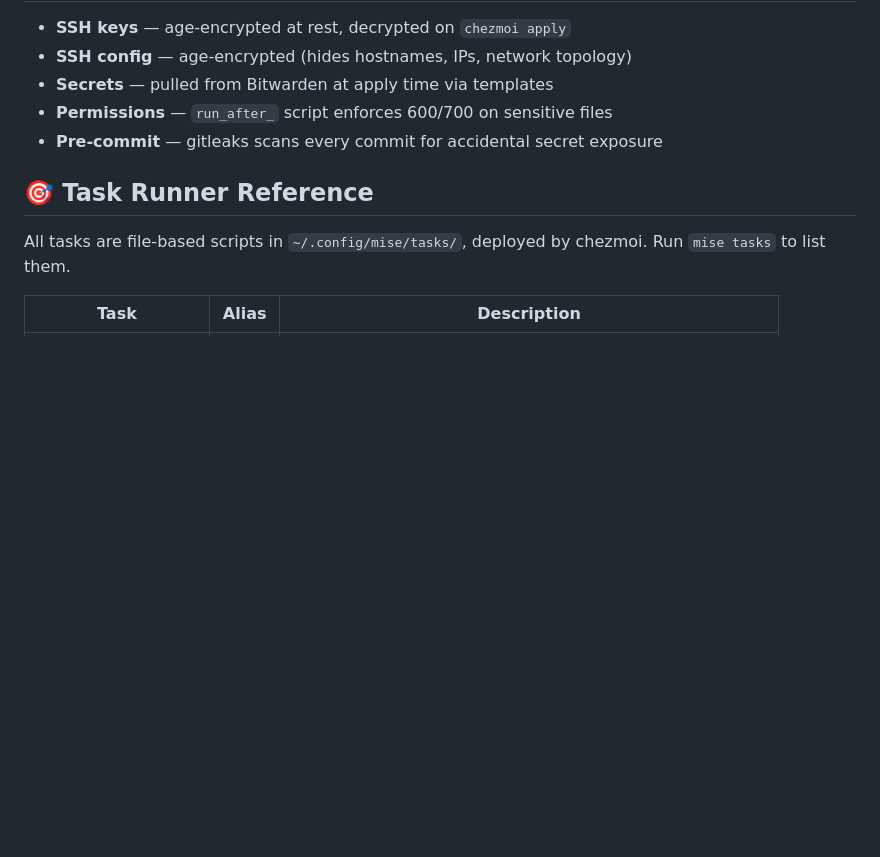
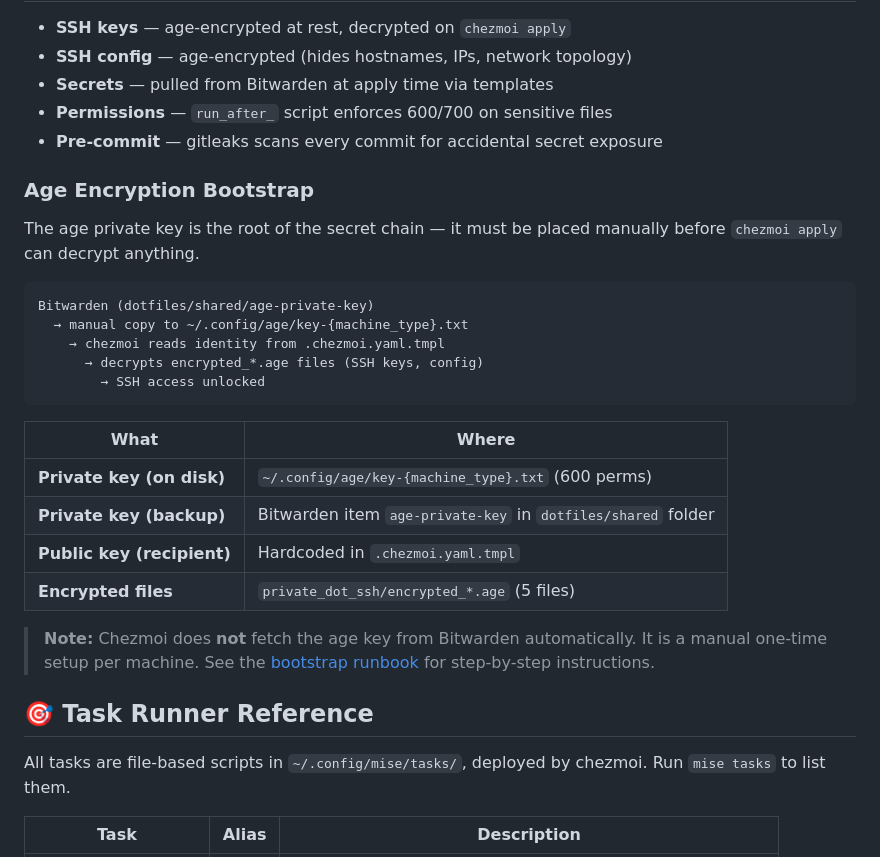
Before and after one commit to sleicht/chezmoi, a Markdown page: README.md, the part around the change. Drawn GitHub-style; blank space fills up the shorter version.

Commit message:
docs: add age encryption bootstrap chain to README
Documents the manual bootstrap chain: Bitwarden → disk → chezmoi →
decrypted SSH keys. Includes table mapping key locations and note
that chezmoi does not auto-fetch the age key.

````diff
--- a/README.md
+++ b/README.md
@@ -135,6 +135,27 @@ Configs adapt based on machine type (set during `chezmoi init`):
 - **Permissions** — `run_after_` script enforces 600/700 on sensitive files
 - **Pre-commit** — gitleaks scans every commit for accidental secret exposure
 
+### Age Encryption Bootstrap
+
+The age private key is the root of the secret chain — it must be placed manually before `chezmoi apply` can decrypt anything.
+
+```
+Bitwarden (dotfiles/shared/age-private-key)
+  → manual copy to ~/.config/age/key-{machine_type}.txt
+    → chezmoi reads identity from .chezmoi.yaml.tmpl
+      → decrypts encrypted_*.age files (SSH keys, config)
+        → SSH access unlocked
+```
+
+| What | Where |
+|------|-------|
+| **Private key (on disk)** | `~/.config/age/key-{machine_type}.txt` (600 perms) |
+| **Private key (backup)** | Bitwarden item `age-private-key` in `dotfiles/shared` folder |
+| **Public key (recipient)** | Hardcoded in `.chezmoi.yaml.tmpl` |
+| **Encrypted files** | `private_dot_ssh/encrypted_*.age` (5 files) |
+
+> **Note:** Chezmoi does **not** fetch the age key from Bitwarden automatically. It is a manual one-time setup per machine. See the [bootstrap runbook](.planning/phases/27-bootstrap/RUNBOOK-02-bootstrap.md) for step-by-step instructions.
+
 ## 🎯 Task Runner Reference
 
 All tasks are file-based scripts in `~/.config/mise/tasks/`, deployed by chezmoi. Run `mise tasks` to list them.
````
